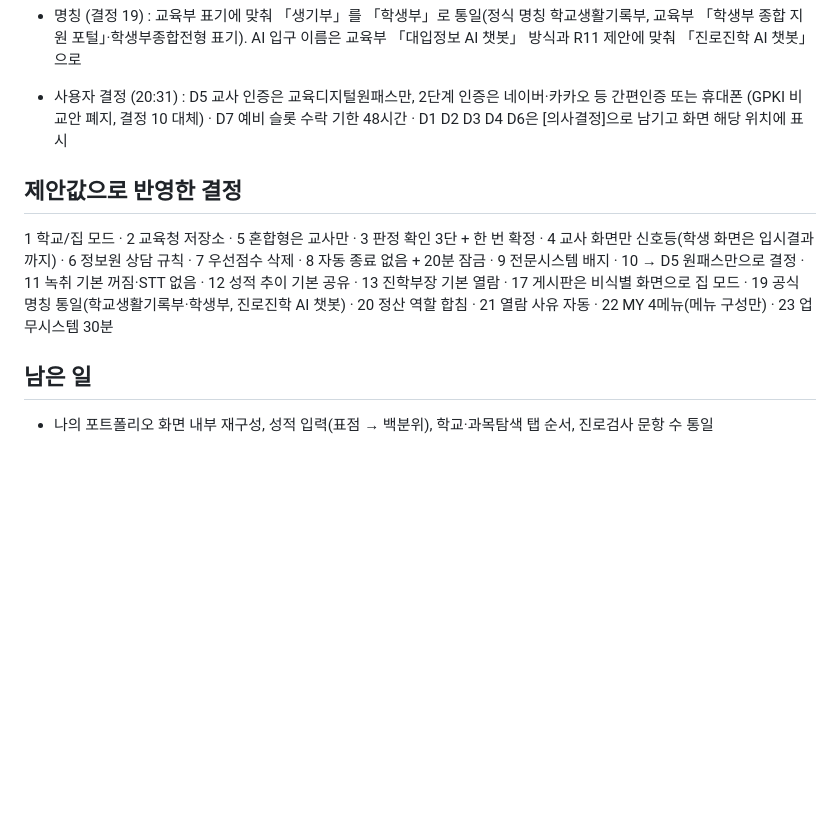
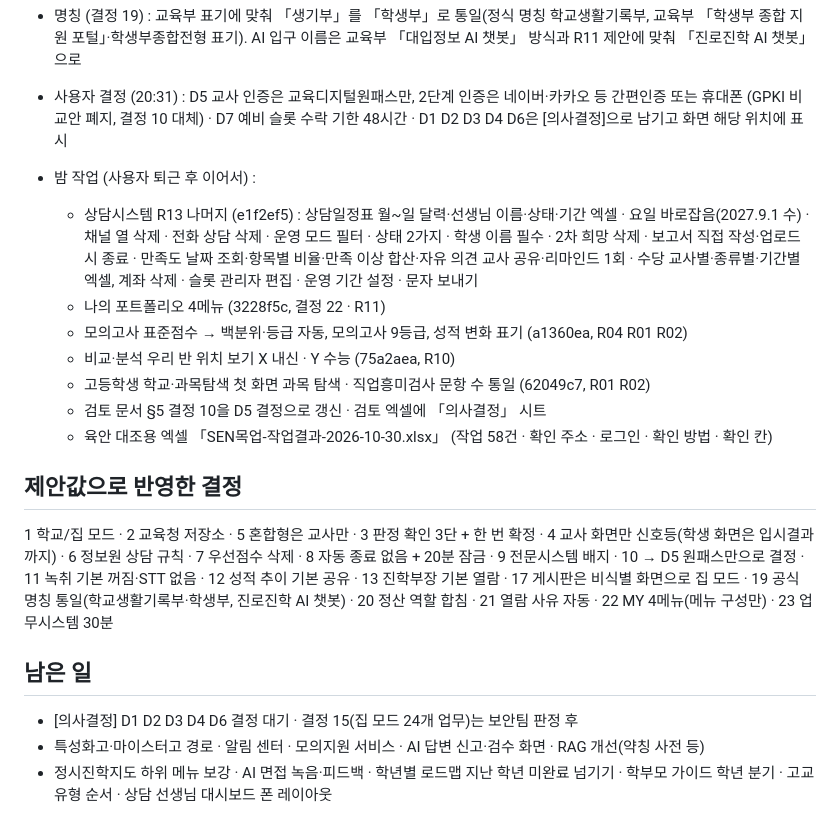
Before and after one commit to rightsky/sen-portal, a Markdown page: docs/2026-10-30-작업정리.md, the part around the change. GitHub-like rendering; blank space fills up the shorter version.

Commit message:
작업정리 : 밤 작업 · 남은 일 갱신
Co-Authored-By: Claude Opus 5.5 <noreply@anthropic.com>
Claude-Session: https://claude.ai/code/session_018mBTHm2MjKwz1hZpLWn8qv

```diff
--- a/docs/2026-10-30-작업정리.md
+++ b/docs/2026-10-30-작업정리.md
@@ -41,8 +41,19 @@
 
 - 사용자 결정 (20:31) : D5 교사 인증은 교육디지털원패스만, 2단계 인증은 네이버·카카오 등 간편인증 또는 휴대폰 (GPKI 비교안 폐지, 결정 10 대체) · D7 예비 슬롯 수락 기한 48시간 · D1 D2 D3 D4 D6은 [의사결정]으로 남기고 화면 해당 위치에 표시
 
+- 밤 작업 (사용자 퇴근 후 이어서) :
+  - 상담시스템 R13 나머지 (e1f2ef5) : 상담일정표 월~일 달력·선생님 이름·상태·기간 엑셀 · 요일 바로잡음(2027.9.1 수) · 채널 열 삭제 · 전화 상담 삭제 · 운영 모드 필터 · 상태 2가지 · 학생 이름 필수 · 2차 희망 삭제 · 보고서 직접 작성·업로드 시 종료 · 만족도 날짜 조회·항목별 비율·만족 이상 합산·자유 의견 교사 공유·리마인드 1회 · 수당 교사별·종류별·기간별 엑셀, 계좌 삭제 · 슬롯 관리자 편집 · 운영 기간 설정 · 문자 보내기
+  - 나의 포트폴리오 4메뉴 (3228f5c, 결정 22 · R11)
+  - 모의고사 표준점수 → 백분위·등급 자동, 모의고사 9등급, 성적 변화 표기 (a1360ea, R04 R01 R02)
+  - 비교·분석 우리 반 위치 보기 X 내신 · Y 수능 (75a2aea, R10)
+  - 고등학생 학교·과목탐색 첫 화면 과목 탐색 · 직업흥미검사 문항 수 통일 (62049c7, R01 R02)
+  - 검토 문서 §5 결정 10을 D5 결정으로 갱신 · 검토 엑셀에 「의사결정」 시트
+  - 육안 대조용 엑셀 「SEN목업-작업결과-2026-10-30.xlsx」 (작업 58건 · 확인 주소 · 로그인 · 확인 방법 · 확인 칸)
+
 ## 제안값으로 반영한 결정
 1 학교/집 모드 · 2 교육청 저장소 · 5 혼합형은 교사만 · 3 판정 확인 3단 + 한 번 확정 · 4 교사 화면만 신호등(학생 화면은 입시결과까지) · 6 정보원 상담 규칙 · 7 우선점수 삭제 · 8 자동 종료 없음 + 20분 잠금 · 9 전문시스템 배지 · 10 → D5 원패스만으로 결정 · 11 녹취 기본 꺼짐·STT 없음 · 12 성적 추이 기본 공유 · 13 진학부장 기본 열람 · 17 게시판은 비식별 화면으로 집 모드 · 19 공식 명칭 통일(학교생활기록부·학생부, 진로진학 AI 챗봇) · 20 정산 역할 합침 · 21 열람 사유 자동 · 22 MY 4메뉴(메뉴 구성만) · 23 업무시스템 30분
 
 ## 남은 일
-- 나의 포트폴리오 화면 내부 재구성, 성적 입력(표점 → 백분위), 학교·과목탐색 탭 순서, 진로검사 문항 수 통일
+- [의사결정] D1 D2 D3 D4 D6 결정 대기 · 결정 15(집 모드 24개 업무)는 보안팀 판정 후
+- 특성화고·마이스터고 경로 · 알림 센터 · 모의지원 서비스 · AI 답변 신고·검수 화면 · RAG 개선(약칭 사전 등)
+- 정시진학지도 하위 메뉴 보강 · AI 면접 녹음·피드백 · 학년별 로드맵 지난 학년 미완료 넘기기 · 학부모 가이드 학년 분기 · 고교 유형 순서 · 상담 선생님 대시보드 폰 레이아웃
```
